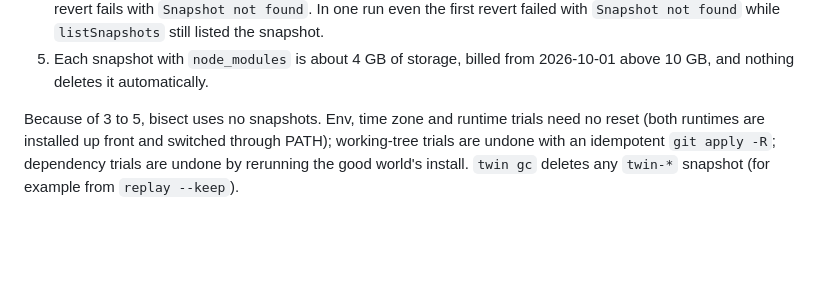
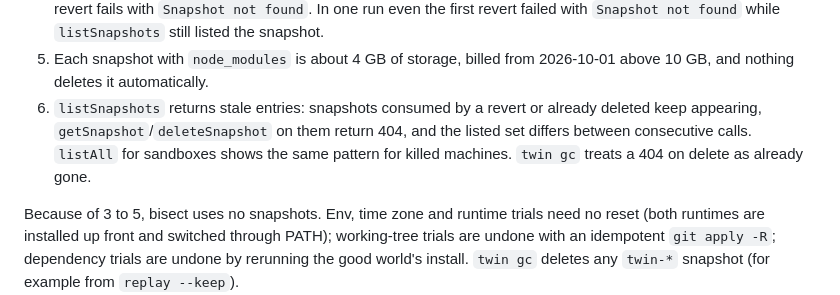
Before and after one commit to crypticsaiyan/twin, a Markdown page: DESIGN.md, the part around the change. Rendered like a GitHub page; blank space fills up the shorter version.

Commit message:
docs: record stale snapshot listings

```diff
--- a/DESIGN.md
+++ b/DESIGN.md
@@ -280,6 +280,7 @@ Platform behavior found, candidates for cookbook issues:
 3. Snapshot and revert take tens of seconds, not about one second.
 4. `revert()` consumes the snapshot: `getSnapshot` returns 404 immediately after the first revert, and a second revert fails with `Snapshot not found`. In one run even the first revert failed with `Snapshot not found` while `listSnapshots` still listed the snapshot.
 5. Each snapshot with `node_modules` is about 4 GB of storage, billed from 2026-10-01 above 10 GB, and nothing deletes it automatically.
+6. `listSnapshots` returns stale entries: snapshots consumed by a revert or already deleted keep appearing, `getSnapshot`/`deleteSnapshot` on them return 404, and the listed set differs between consecutive calls. `listAll` for sandboxes shows the same pattern for killed machines. `twin gc` treats a 404 on delete as already gone.
 
 Because of 3 to 5, bisect uses no snapshots. Env, time zone and runtime trials need no reset (both runtimes are installed up front and switched through PATH); working-tree trials are undone with an idempotent `git apply -R`; dependency trials are undone by rerunning the good world's install. `twin gc` deletes any `twin-*` snapshot (for example from `replay --keep`).
 
```
